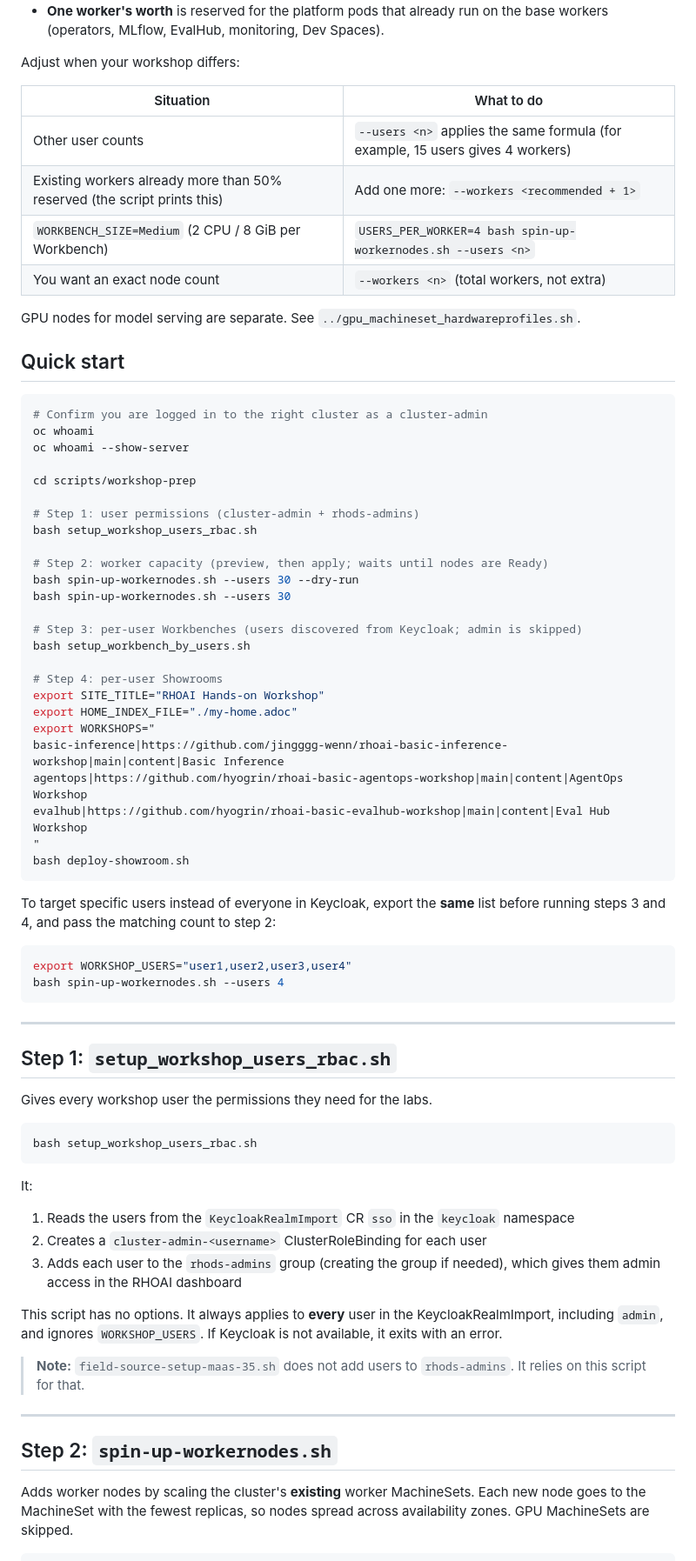
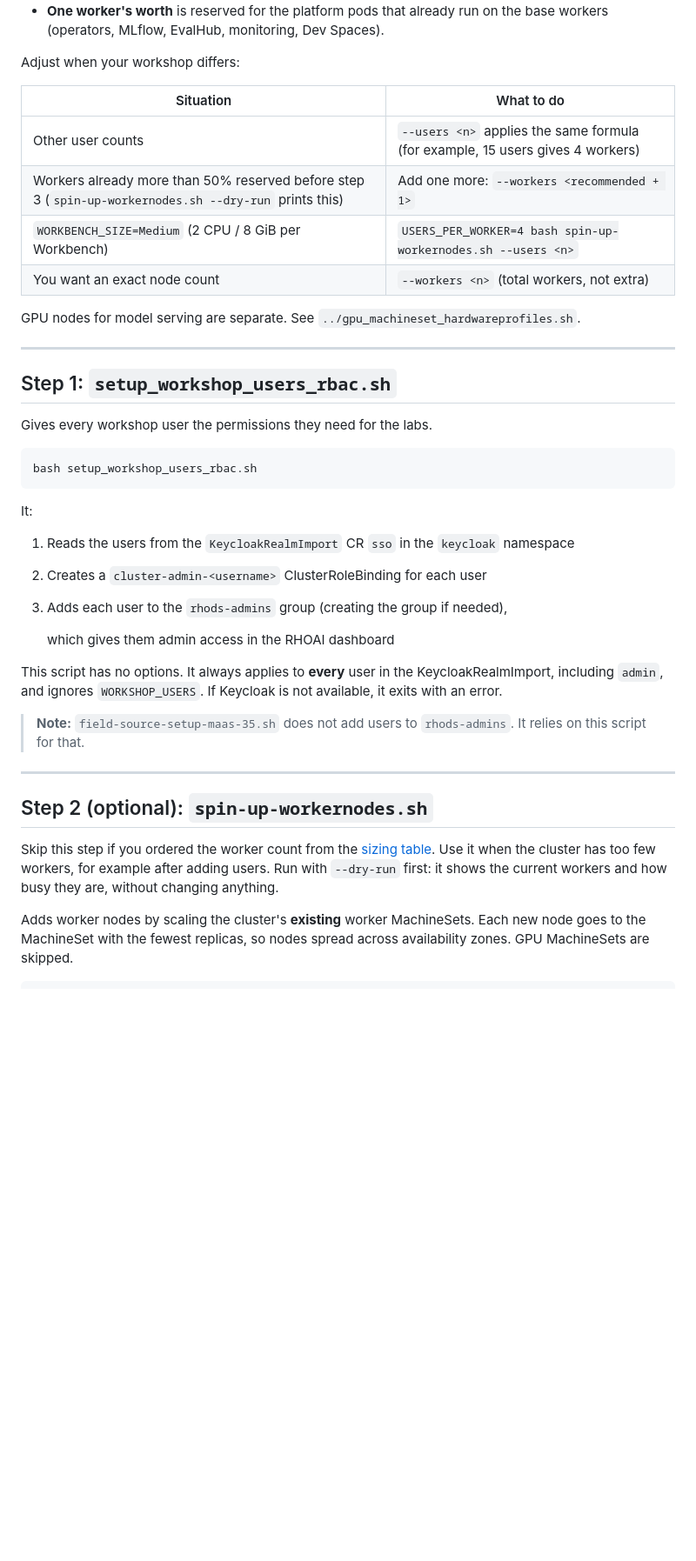
Before and after one commit to jingggg-wenn/rhoai-field-source-setup-guide, a Markdown page: scripts/workshop-prep/README.md, the part around one of its changes. Shown at 87% size. GitHub-like rendering; blank space fills up the shorter version.

````diff
--- a/scripts/workshop-prep/README.md
+++ b/scripts/workshop-prep/README.md
@@ -87,54 +120,16 @@ total workers = 1 (platform) + ceil(users / 7)
 - **One worker's worth** is reserved for the platform pods that already run on
-  the base workers (operators, MLflow, EvalHub, monitoring, Dev Spaces).
+the base workers (operators, MLflow, EvalHub, monitoring, Dev Spaces).
 
 Adjust when your workshop differs:
 
 | Situation | What to do |
 | --------- | ---------- |
 | Other user counts | `--users <n>` applies the same formula (for example, 15 users gives 4 workers) |
-| Existing workers already more than 50% reserved (the script prints this) | Add one more: `--workers <recommended + 1>` |
+| Workers already more than 50% reserved before step 3 (`spin-up-workernodes.sh --dry-run` prints this) | Add one more: `--workers <recommended + 1>` |
 | `WORKBENCH_SIZE=Medium` (2 CPU / 8 GiB per Workbench) | `USERS_PER_WORKER=4 bash spin-up-workernodes.sh --users <n>` |
 | You want an exact node count | `--workers <n>` (total workers, not extra) |
 
 GPU nodes for model serving are separate. See `../gpu_machineset_hardwareprofiles.sh`.
-
-## Quick start
-
-```bash
-# Confirm you are logged in to the right cluster as a cluster-admin
-oc whoami
-oc whoami --show-server
-
-cd scripts/workshop-prep
-
-# Step 1: user permissions (cluster-admin + rhods-admins)
-bash setup_workshop_users_rbac.sh
-
-# Step 2: worker capacity (preview, then apply; waits until nodes are Ready)
-bash spin-up-workernodes.sh --users 30 --dry-run
-bash spin-up-workernodes.sh --users 30
-
-# Step 3: per-user Workbenches (users discovered from Keycloak; admin is skipped)
-bash setup_workbench_by_users.sh
-
-# Step 4: per-user Showrooms
-export SITE_TITLE="RHOAI Hands-on Workshop"
-export HOME_INDEX_FILE="./my-home.adoc"
-export WORKSHOPS="
-basic-inference|https://github.com/jingggg-wenn/rhoai-basic-inference-workshop|main|content|Basic Inference
-agentops|https://github.com/hyogrin/rhoai-basic-agentops-workshop|main|content|AgentOps Workshop
-evalhub|https://github.com/hyogrin/rhoai-basic-evalhub-workshop|main|content|Eval Hub Workshop
-"
-bash deploy-showroom.sh
-```
-
-To target specific users instead of everyone in Keycloak, export the **same**
-list before running steps 3 and 4, and pass the matching count to step 2:
-
-```bash
-export WORKSHOP_USERS="user1,user2,user3,user4"
-bash spin-up-workernodes.sh --users 4
-```
 
 ---
 
@@ -151,6 +146,7 @@ It:
 1. Reads the users from the `KeycloakRealmImport` CR `sso` in the `keycloak` namespace
 2. Creates a `cluster-admin-<username>` ClusterRoleBinding for each user
 3. Adds each user to the `rhods-admins` group (creating the group if needed),
+
    which gives them admin access in the RHOAI dashboard
 
 This script has no options. It always applies to **every** user in the
@@ -162,7 +158,12 @@ is not available, it exits with an error.
 
 ---
 
-## Step 2: `spin-up-workernodes.sh`
+## Step 2 (optional): `spin-up-workernodes.sh`
+
+Skip this step if you ordered the worker count from the
+[sizing table](#sizing-how-many-worker-nodes). Use it when the cluster has too
+few workers, for example after adding users. Run with `--dry-run` first: it
+shows the current workers and how busy they are, without changing anything.
 
 Adds worker nodes by scaling the cluster's **existing** worker MachineSets. Each
 new node goes to the MachineSet with the fewest replicas, so nodes spread across
````
Also changed, not shown: other parts of scripts/workshop-prep/README.md (+83 -54 lines), scripts/WORKSHOP-SETUP.md (+10 -3 lines), scripts/WORKSHOP-SETUP_KR.md (+10 -3 lines), images/img-env-provision.png (added), 1 other file.
